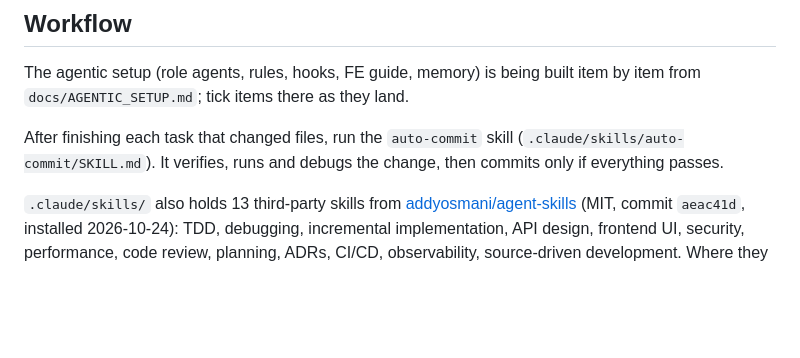
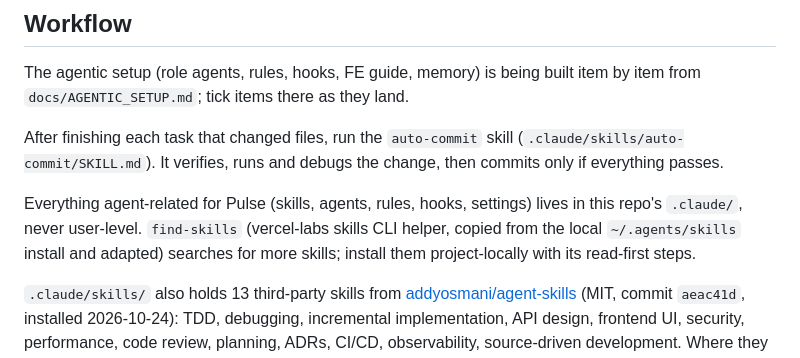
Before and after one commit to na1mur/Pulse, a Markdown page: CLAUDE.md, the part around the change. Rendered like a GitHub page; blank space fills up the shorter version.

Commit message:
Add a project-local find-skills skill that reads every skill before installing it into the repo.
Completes A0.1.

```diff
--- a/CLAUDE.md
+++ b/CLAUDE.md
@@ -20,6 +20,8 @@ None yet (no code). Fill this in during T0.2: install, dev, format check, lint,
 The agentic setup (role agents, rules, hooks, FE guide, memory) is being built item by item from `docs/AGENTIC_SETUP.md`; tick items there as they land.
 
 After finishing each task that changed files, run the `auto-commit` skill (`.claude/skills/auto-commit/SKILL.md`). It verifies, runs and debugs the change, then commits only if everything passes.
+
+Everything agent-related for Pulse (skills, agents, rules, hooks, settings) lives in this repo's `.claude/`, never user-level. `find-skills` (vercel-labs skills CLI helper, copied from the local `~/.agents/skills` install and adapted) searches for more skills; install them project-locally with its read-first steps.
 
 `.claude/skills/` also holds 13 third-party skills from [addyosmani/agent-skills](https://github.com/addyosmani/agent-skills) (MIT, commit `aeac41d`, installed 2026-10-24): TDD, debugging, incremental implementation, API design, frontend UI, security, performance, code review, planning, ADRs, CI/CD, observability, source-driven development. Where they conflict with this repo:
 - **Commits:** every commit (including the per-slice commits incremental-implementation asks for) goes through the `auto-commit` gate and its message style, not conventional `feat:` prefixes. `git-workflow-and-versioning` is not installed.
```
Also changed, not shown: docs/AGENTIC_SETUP.md (+2 -3 lines), 1 other file.
